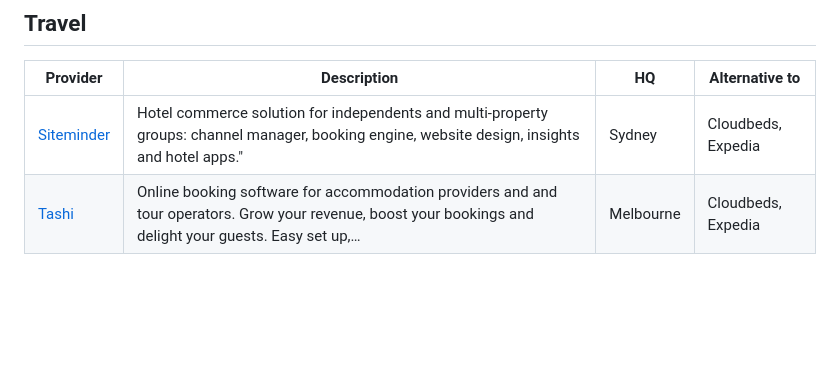
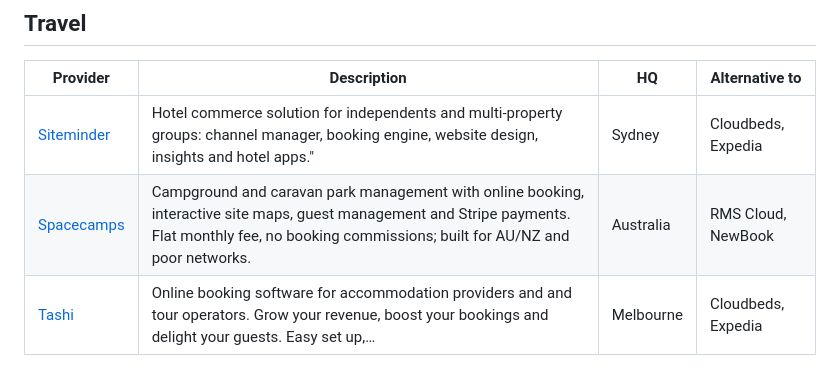
Before and after one commit to AdamXweb/awesome-aussie, a Markdown page: README.md, the part around the change. Rendered like a GitHub page; blank space fills up the shorter version.

Commit message:
Adds Spacecamps to Travel

```diff
--- a/README.md
+++ b/README.md
@@ -152,6 +152,7 @@ The data is available here on Github, but is also mirrored to [Codeberg](https:/
 | Provider | Description | HQ | Alternative to |
 | --- | --- | --- | --- |
 | [Siteminder](https://www.siteminder.com/) | Hotel commerce solution for independents and multi-property groups: channel manager, booking engine, website design, insights and hotel apps." | Sydney | Cloudbeds, Expedia |
+| [Spacecamps](https://spacecamps.com.au) | Campground and caravan park management with online booking, interactive site maps, guest management and Stripe payments. Flat monthly fee, no booking commissions; built for AU/NZ and poor networks. | Australia | RMS Cloud, NewBook |
 | [Tashi](https://tashi.travel/) | Online booking software for accommodation providers and and tour operators. Grow your revenue, boost your bookings and delight your guests. Easy set up,… | Melbourne | Cloudbeds, Expedia |
 ## Website builders
 | Provider | Description | HQ | Alternative to |
```
